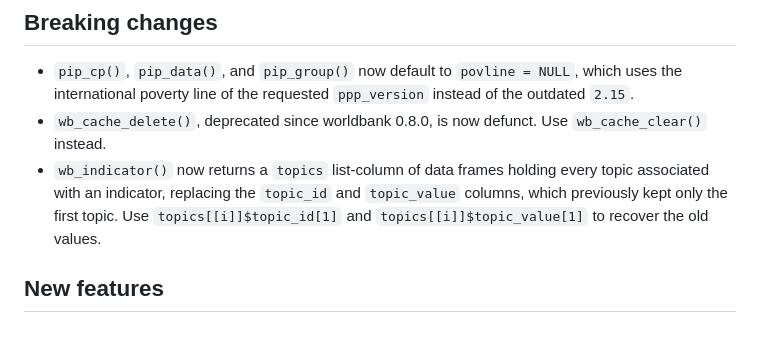
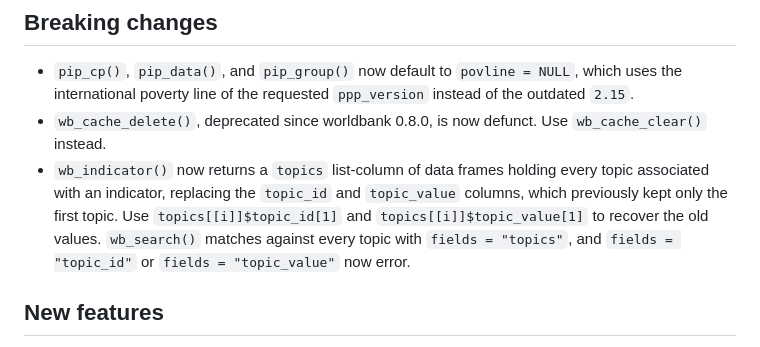
Before and after one commit to m-muecke/worldbank, a Markdown page: NEWS.md, the part around the change. Drawn GitHub-style.

Commit message:
docs(news): note `wb_search()` changes from the `topics` column

```diff
--- a/NEWS.md
+++ b/NEWS.md
@@ -4,7 +4,7 @@
 
 * `pip_cp()`, `pip_data()`, and `pip_group()` now default to `povline = NULL`, which uses the international poverty line of the requested `ppp_version` instead of the outdated `2.15`.
 * `wb_cache_delete()`, deprecated since worldbank 0.8.0, is now defunct. Use `wb_cache_clear()` instead.
-* `wb_indicator()` now returns a `topics` list-column of data frames holding every topic associated with an indicator, replacing the `topic_id` and `topic_value` columns, which previously kept only the first topic. Use `topics[[i]]$topic_id[1]` and `topics[[i]]$topic_value[1]` to recover the old values.
+* `wb_indicator()` now returns a `topics` list-column of data frames holding every topic associated with an indicator, replacing the `topic_id` and `topic_value` columns, which previously kept only the first topic. Use `topics[[i]]$topic_id[1]` and `topics[[i]]$topic_value[1]` to recover the old values. `wb_search()` matches against every topic with `fields = "topics"`, and `fields = "topic_id"` or `fields = "topic_value"` now error.
 
 ## New features
 
```
